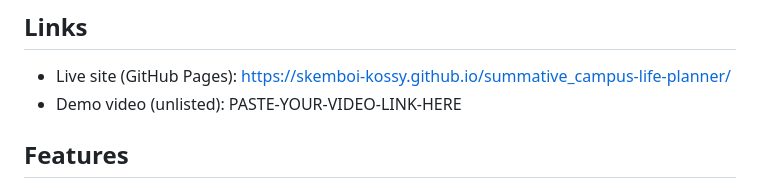
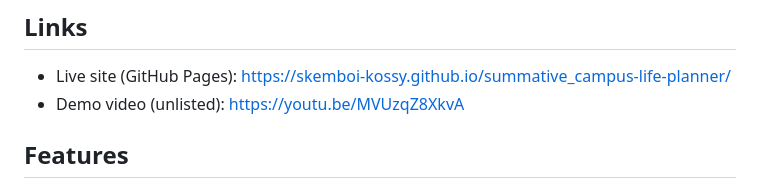
Before and after one commit to skemboi-kossy/summative_campus-life-planner, a Markdown page: README.md, the part around the change. Drawn GitHub-style.

Commit message:
Add demo video link

```diff
--- a/README.md
+++ b/README.md
@@ -6,7 +6,7 @@ A simple, pink, responsive web app that helps students plan tasks and events. Ea
 
 ## Links
 - Live site (GitHub Pages): https://skemboi-kossy.github.io/summative_campus-life-planner/
-- Demo video (unlisted): PASTE-YOUR-VIDEO-LINK-HERE
+- Demo video (unlisted): https://youtu.be/MVUzqZ8XkvA
 
 ## Features
 - Add, edit (inline in the table row) and delete records, with a confirm before deleting
```
